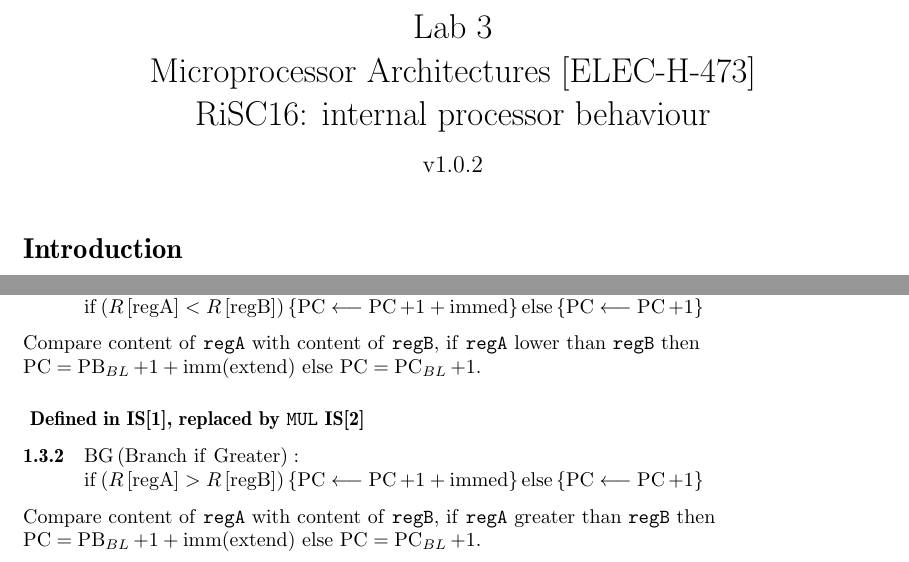
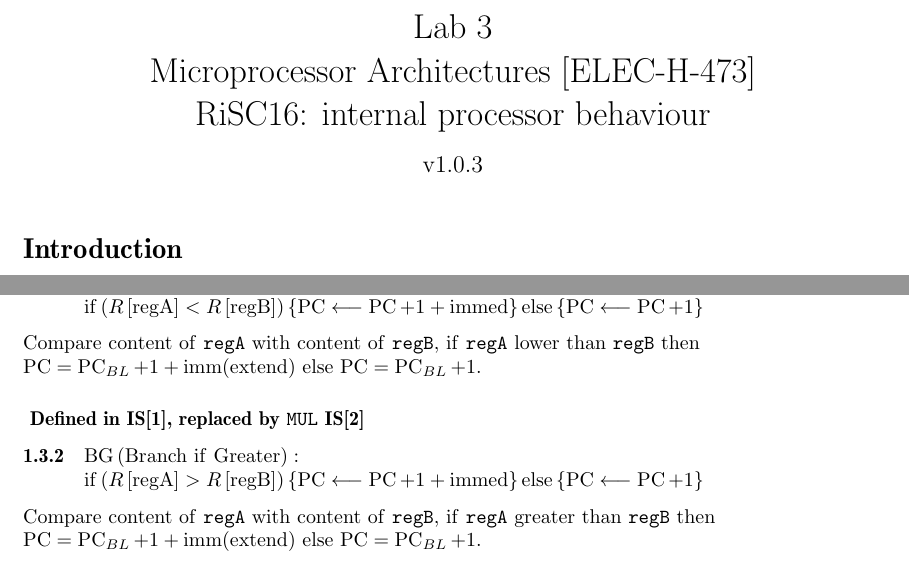
Before and after one commit to BEAMS-EE/ELECH473, a LaTeX document (Labo_RISC_3/elech473_risc_labo3.tex): two parts of pages 1 and 4 of 8, joined at a grey line, cut so that both start at the same text. Compiled offline with pdfLaTeX.

Commit message:
[Lab 3] Fix PB → PC

```diff
--- a/Labo_RISC_3/elech473_risc_labo3.tex
+++ b/Labo_RISC_3/elech473_risc_labo3.tex
@@ -41,7 +41,7 @@
 \usepackage[ ]{subfig}
 %\usepackage{rotating}
 
-\newcommand{\version}{v1.0.2}
+\newcommand{\version}{v1.0.3}
 
 %cyr
 %\newcommand\textcyr[1]{{\fontencoding{OT2}\fontfamily{wncyr}\selectfont #1}}
@@ -329,13 +329,13 @@ Bitwise AND between content of \reg{B} and content of \reg{C}. Result is written
 \subsection{Branch instructions}
 \subsubsection*{ Defined in IS[1] and IS[2]}
 \subsubsection{$\on{BL} \on{(Branch~if~Lower)}:\newline \on{if} \left( R\left[ \on{regA} \right] < R\left[ \on{regB} \right]\right) \left\lbrace\on{PC} \longleftarrow \on{PC}+1+\on{immed} \right\rbrace\on{else} \left\lbrace\on{PC} \longleftarrow \on{PC}+1\right\rbrace $}
-Compare content of \reg{A} with content of \reg{B}, if \reg{A} lower than \reg{B} then\\$\on{PC}=\on{PB}_{BL}+1+\on{imm(extend)}$ else $\on{PC}=\on{PC}_{BL}+1$.
+Compare content of \reg{A} with content of \reg{B}, if \reg{A} lower than \reg{B} then\\$\on{PC}=\on{PC}_{BL}+1+\on{imm(extend)}$ else $\on{PC}=\on{PC}_{BL}+1$.
 
 %Bitwise OR between content of \reg{B} and content of \reg{C}. Result is written in \reg{A}.
 \subsubsection*{ Defined in IS[1], replaced by \texttt{MUL} IS[2]}
 
 \subsubsection{$\on{BG} \on{(Branch~if~Greater)}:\newline \on{if} \left( R\left[ \on{regA} \right] > R\left[ \on{regB} \right]\right) \left\lbrace\on{PC} \longleftarrow \on{PC}+1+\on{immed} \right\rbrace\on{else} \left\lbrace\on{PC} \longleftarrow \on{PC}+1\right\rbrace $}
-Compare content of \reg{A} with content of \reg{B}, if \reg{A} greater than \reg{B} then\\$\on{PC}=\on{PB}_{BL}+1+\on{imm(extend)}$ else $\on{PC}=\on{PC}_{BL}+1$.
+Compare content of \reg{A} with content of \reg{B}, if \reg{A} greater than \reg{B} then\\$\on{PC}=\on{PC}_{BL}+1+\on{imm(extend)}$ else $\on{PC}=\on{PC}_{BL}+1$.
 
 \subsection{Shift instructions}
 
```
